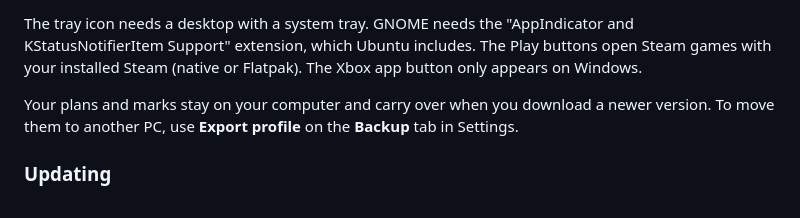
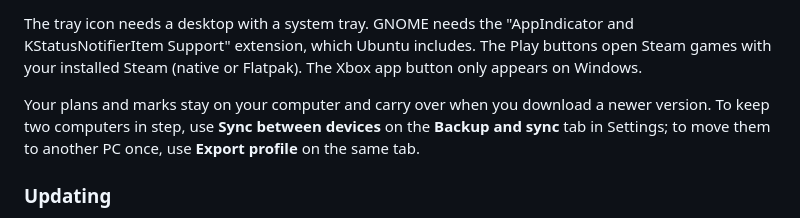
Before and after one commit to viruztt/subscroll, a Markdown page: README.md, the part around the change. Rendered like a GitHub page.

Commit message:
README: point to sync between devices
Co-Authored-By: Claude Opus 5.5 (1M context) <noreply@anthropic.com>
Claude-Session: https://claude.ai/code/session_01GsEMKGtoqELRk41c7fxmVB

```diff
--- a/README.md
+++ b/README.md
@@ -32,7 +32,7 @@ A desktop app that shows which games are in Xbox Game Pass, PlayStation Plus, Ni
 
 The tray icon needs a desktop with a system tray. GNOME needs the "AppIndicator and KStatusNotifierItem Support" extension, which Ubuntu includes. The Play buttons open Steam games with your installed Steam (native or Flatpak). The Xbox app button only appears on Windows.
 
-Your plans and marks stay on your computer and carry over when you download a newer version. To move them to another PC, use **Export profile** on the **Backup** tab in Settings.
+Your plans and marks stay on your computer and carry over when you download a newer version. To keep two computers in step, use **Sync between devices** on the **Backup and sync** tab in Settings; to move them to another PC once, use **Export profile** on the same tab.
 
 ### Updating
 
```
